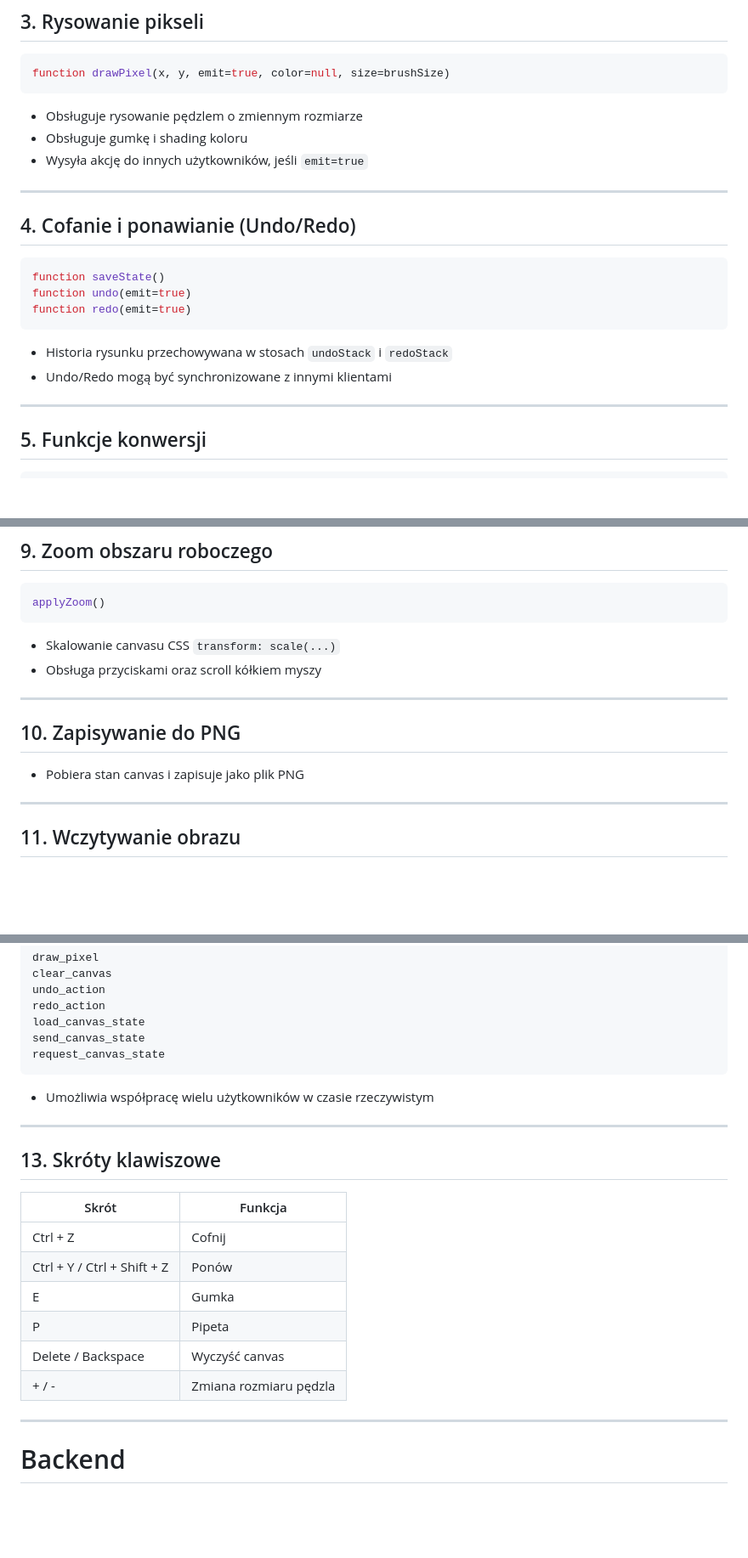
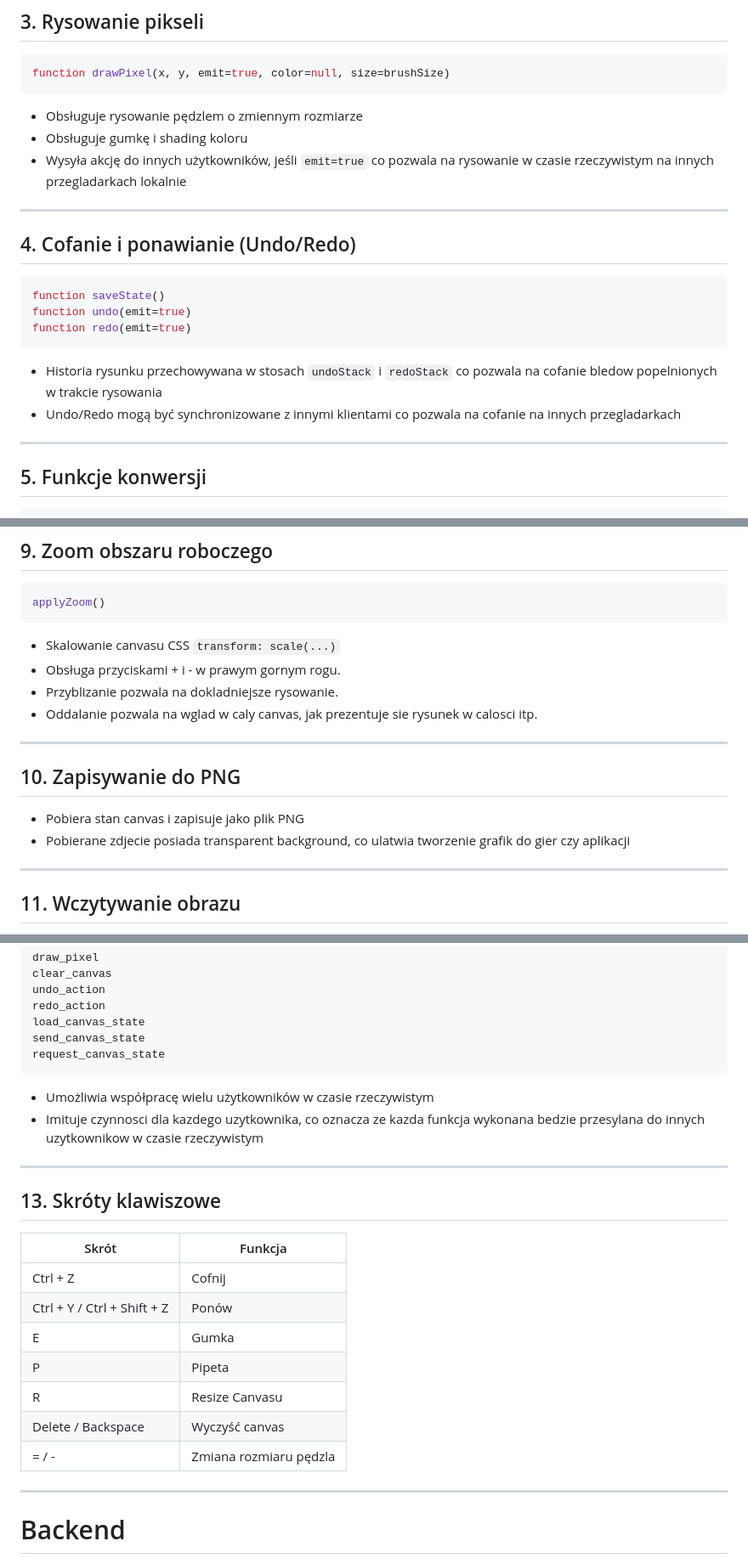
Before and after one commit to bskox/pixelarteditor, a Markdown page: README.md, 3 parts joined by grey strips. Shown: that part at 85% size. GitHub-like rendering; blank space fills up the shorter version.

````diff
--- a/README.md
+++ b/README.md
@@ -56,7 +56,7 @@ function drawPixel(x, y, emit=true, color=null, size=brushSize)
 ```
 - Obsługuje rysowanie pędzlem o zmiennym rozmiarze
 - Obsługuje gumkę i shading koloru
-- Wysyła akcję do innych użytkowników, jeśli `emit=true`
+- Wysyła akcję do innych użytkowników, jeśli `emit=true` co pozwala na rysowanie w czasie rzeczywistym na innych przegladarkach lokalnie
 
 ---
 
@@ -66,8 +66,8 @@ function saveState()
 function undo(emit=true)
 function redo(emit=true)
 ```
-- Historia rysunku przechowywana w stosach `undoStack` i `redoStack`
-- Undo/Redo mogą być synchronizowane z innymi klientami
+- Historia rysunku przechowywana w stosach `undoStack` i `redoStack` co pozwala na cofanie bledow popelnionych w trakcie rysowania
+- Undo/Redo mogą być synchronizowane z innymi klientami co pozwala na cofanie na innych przegladarkach
 
 ---
 ## 5. Funkcje konwersji
@@ -106,13 +106,15 @@ function shadeColor(hex, amount)
 applyZoom()
 ```
 - Skalowanie canvasu CSS `transform: scale(...)`
-- Obsługa przyciskami oraz scroll kółkiem myszy
+- Obsługa przyciskami + i - w prawym gornym rogu.
+- Przyblizanie pozwala na dokladniejsze rysowanie.
+- Oddalanie pozwala na wglad w caly canvas, jak prezentuje sie rysunek w calosci itp.
 
 ---
 
 ## 10. Zapisywanie do PNG
 - Pobiera stan canvas i zapisuje jako plik PNG
-
+- Pobierane zdjecie posiada transparent background, co ulatwia tworzenie grafik do gier czy aplikacji
 ---
 
 ## 11. Wczytywanie obrazu
@@ -133,7 +135,7 @@ send_canvas_state
 request_canvas_state
 ```
 - Umożliwia współpracę wielu użytkowników w czasie rzeczywistym
-
+- Imituje czynnosci dla kazdego uzytkownika, co oznacza ze kazda funkcja wykonana bedzie przesylana do innych uzytkownikow w czasie rzeczywistym
 ---
 
 ## 13. Skróty klawiszowe
@@ -144,8 +146,9 @@ request_canvas_state
 | Ctrl + Y / Ctrl + Shift + Z | Ponów |
 | E | Gumka |
 | P | Pipeta |
+| R | Resize Canvasu |
 | Delete / Backspace | Wyczyść canvas |
-| + / - | Zmiana rozmiaru pędzla |
+| = / - | Zmiana rozmiaru pędzla |
 
 ---
 
````
Also changed, not shown: other parts of README.md (+2 -2 lines).
